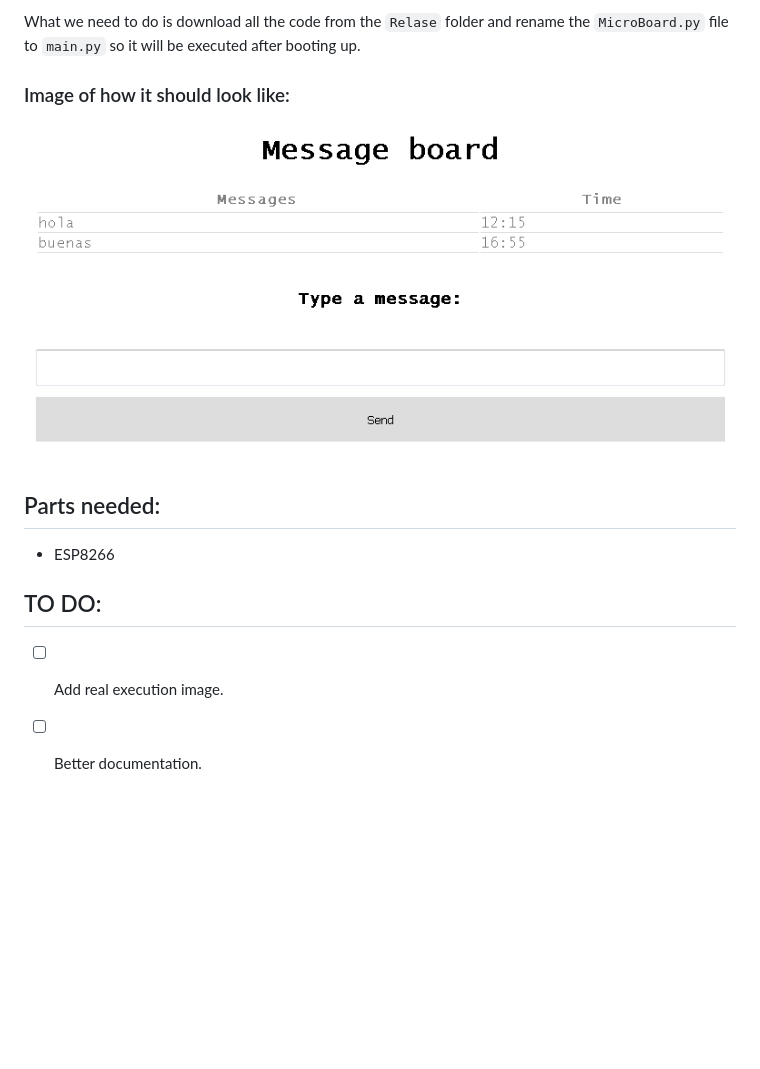
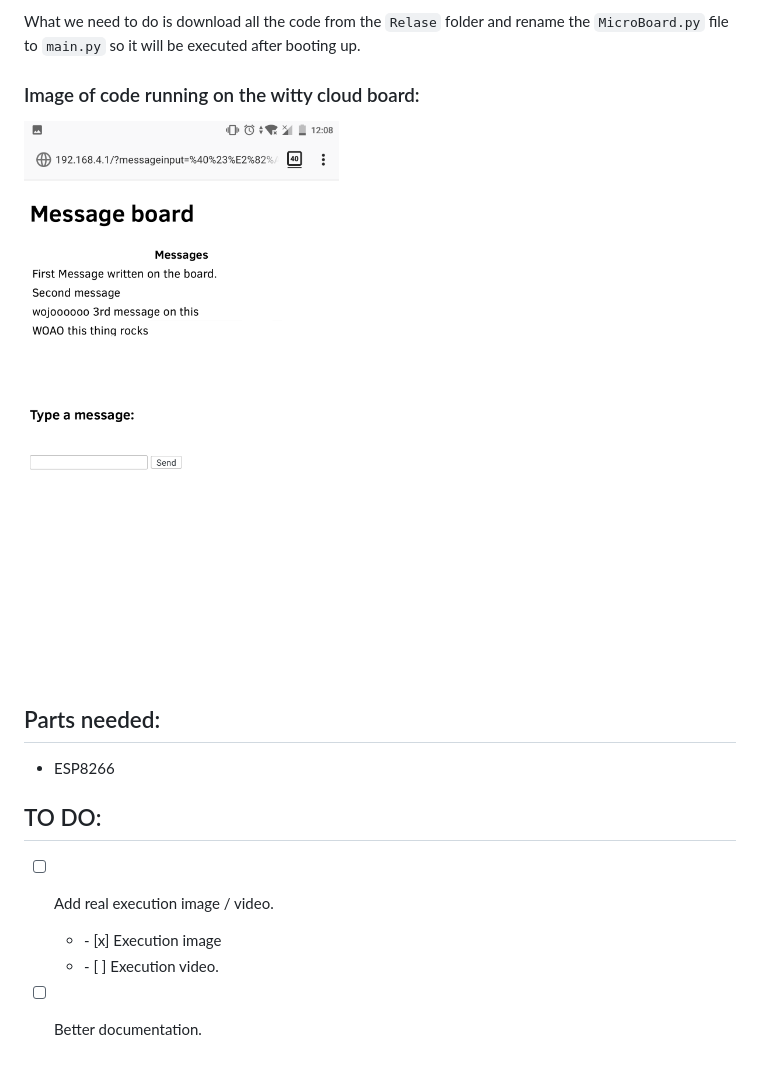
Before and after one commit to yeyeto2788/MicroPythonScripts, a Markdown page: MicroBoard/README.md, the part around the change. GitHub-like rendering; pictures changed too: MicroBoard/Doc/index.png; blank space fills up the shorter version.

Commit message:
Change doc image and fix a bit README file

```diff
--- a/MicroBoard/README.md
+++ b/MicroBoard/README.md
@@ -4,8 +4,8 @@ The idea of this script is to host a bulleting board on a webserver based on the
 
 What we need to do is download all the code from the `Relase` folder and rename the `MicroBoard.py` file to `main.py` so it will be executed after booting up.
 
-### Image of how it should look like:
-![Server testing running image](https://github.com/yeyeto2788/MicroPythonScripts/blob/master/MicroBoard/Doc/index.png)
+### Image of code running on the witty cloud board:
+![Server testing running image](./Doc/index.png)
 
 
 ## Parts needed:
@@ -14,6 +14,8 @@ What we need to do is download all the code from the `Relase` folder and rename
 
 ## TO DO:
 
-- [ ] Add real execution image.
+- [ ] Add real execution image / video.
+    <ul><li> - [x] Execution image</li>
+    <li> - [ ] Execution video.</li></ul>
 
 - [ ] Better documentation.
```
